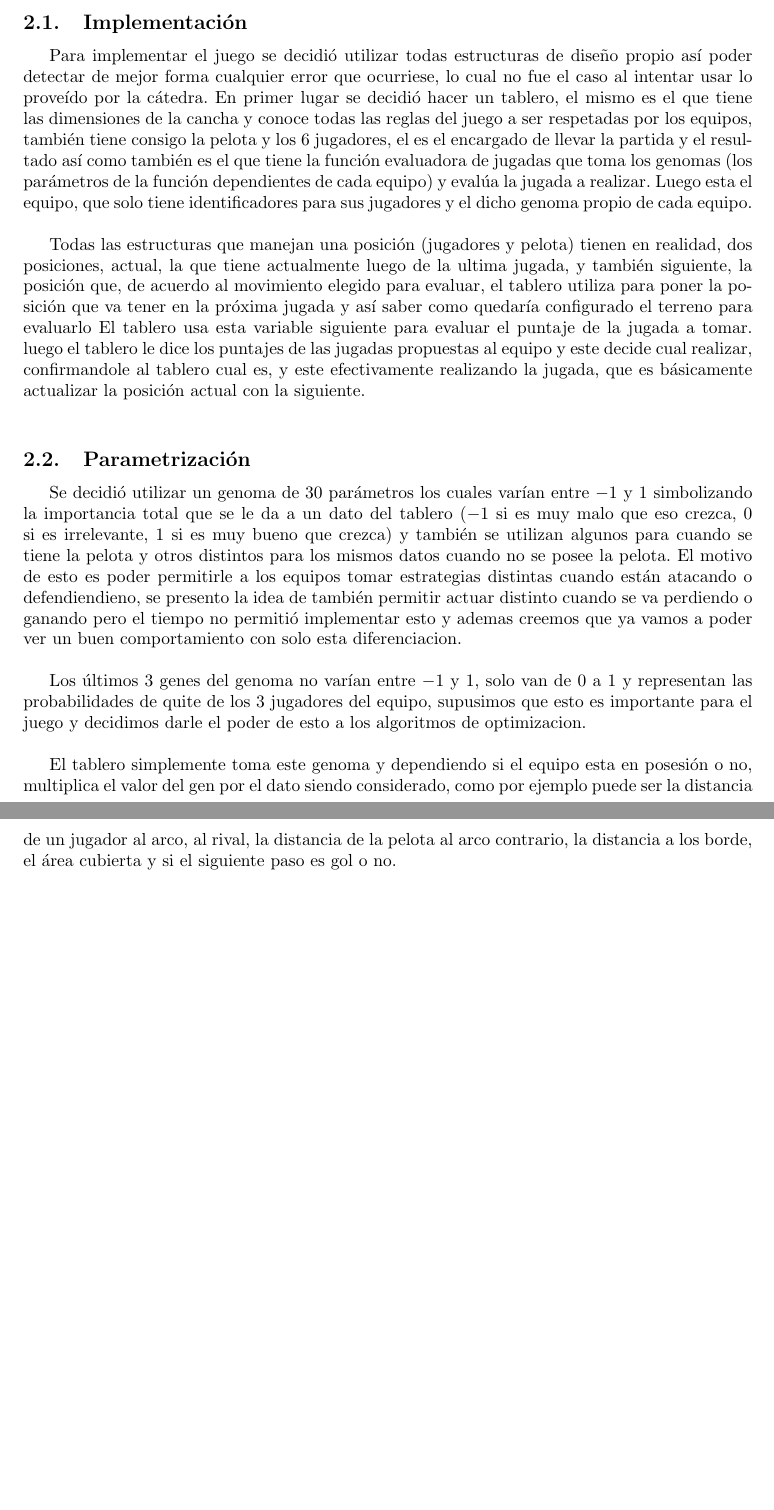
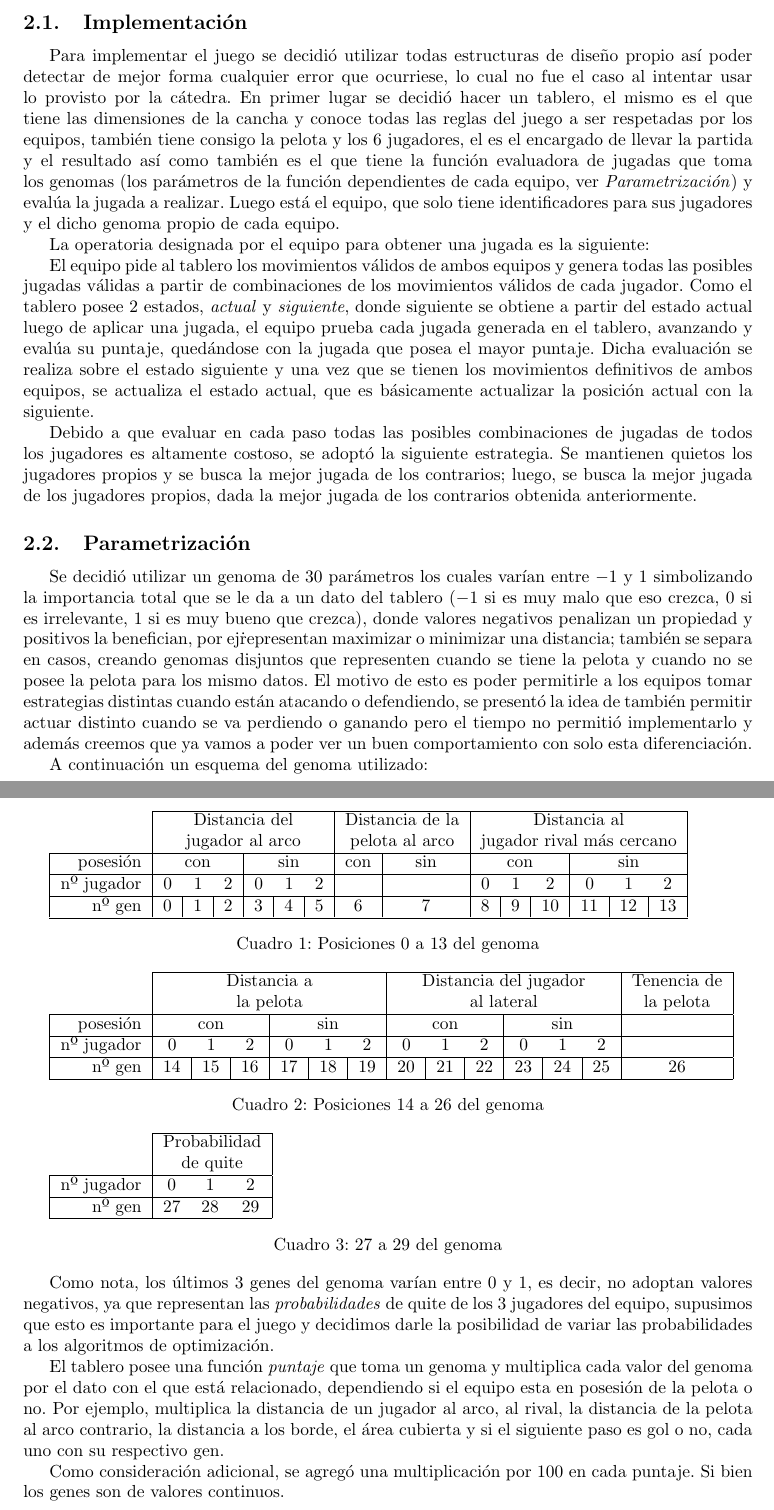
Before and after one commit to tomasalonso/TP3-AyED3, a LaTeX document (informe/main.tex, which reads informe/secciones/desarrollo.tex): two parts of pages 4 and 5 of 16, joined at a grey line, cut so that both start at the same text, the shorter picture padded with empty space. Compiled offline with pdfLaTeX.

Commit message:
Arreglando lo de tom de modelado

```diff
--- a/informe/main.tex
+++ b/informe/main.tex
@@ -23,6 +23,7 @@ spanish,onelanguage]{algorithm2e}
 % Tablas
 \usepackage{booktabs}
 \usepackage[table,xcdraw]{xcolor}
+\usepackage{multirow}
 
 % Etc
 \usepackage{indentfirst} % Sangría también en el primer parrafo
--- a/informe/secciones/desarrollo.tex
+++ b/informe/secciones/desarrollo.tex
@@ -12,41 +13,108 @@ función evaluadora y así diagramar una buena estrategia de juego general.\\
 \subsection{Implementación}
 
 
-Para implementar el juego se decidió utilizar todas estructuras de diseño propio así poder
-detectar de mejor forma cualquier error que ocurriese, lo cual no fue el caso al intentar
-usar lo proveído por la cátedra.
-En primer lugar se decidió hacer un tablero, el mismo es el que tiene las dimensiones de la cancha y
-conoce todas las reglas del juego a ser respetadas por los equipos, también tiene consigo la pelota y los
-6 jugadores, el es el encargado de llevar la partida y el resultado así como también es el que tiene la
-función evaluadora de jugadas que toma los genomas (los parámetros de la función dependientes de cada equipo)
-y evalúa la jugada a realizar.
-Luego esta el equipo, que solo tiene identificadores para sus jugadores y el dicho genoma propio de cada equipo.\\
+Para implementar el juego se decidió utilizar todas estructuras de diseño propio
+así poder detectar de mejor forma cualquier error que ocurriese, lo cual no fue
+el caso al intentar usar lo provisto por la cátedra. En primer lugar se decidió
+hacer un tablero, el mismo es el que tiene las dimensiones de la cancha y conoce
+todas las reglas del juego a ser respetadas por los equipos, también tiene
+consigo la pelota y los 6 jugadores, el es el encargado de llevar la partida y
+el resultado así como también es el que tiene la función evaluadora de jugadas
+que toma los genomas (los parámetros de la función dependientes de cada equipo,
+ver {\it Parametrización\/}) y evalúa la jugada a realizar. Luego está el
+equipo, que solo tiene identificadores para sus jugadores y el dicho genoma
+propio de cada equipo.
 
 
-Todas las estructuras que manejan una posición (jugadores y pelota) tienen en realidad, dos posiciones, actual, la que
-tiene actualmente luego de la ultima jugada, y también siguiente, la posición que, de acuerdo al
-movimiento elegido para evaluar, el tablero utiliza para poner la posición que va tener en la próxima jugada y así
-saber como quedaría configurado el terreno para evaluarlo
-El tablero usa esta variable siguiente para evaluar el puntaje de la jugada a tomar.
-luego el tablero le dice los puntajes de las jugadas propuestas al equipo y este decide cual realizar, confirmandole
-al tablero cual es, y este efectivamente realizando la jugada, que es básicamente actualizar la posición actual
-con la siguiente.\\
+La operatoria designada por el equipo para obtener una jugada es la siguiente:
+
+El equipo pide al tablero los movimientos válidos de ambos equipos y genera todas las
+posibles jugadas válidas a partir de combinaciones de los movimientos válidos de
+cada jugador. Como el tablero posee 2 estados, {\it actual\/} y {\it
+  siguiente}, donde siguiente se obtiene a partir del estado actual luego de
+aplicar una jugada, el equipo prueba cada jugada generada en el tablero,
+avanzando y evalúa su puntaje, quedándose con la jugada que posea el mayor
+puntaje. Dicha evaluación se realiza sobre el estado siguiente y una vez que se
+tienen los movimientos definitivos de ambos equipos, se actualiza el estado
+actual, que es básicamente actualizar la posición actual con la siguiente.
+
+Debido a que evaluar en cada paso todas las posibles combinaciones de jugadas de
+todos los jugadores es altamente costoso, se adoptó la siguiente estrategia. Se
+mantienen quietos los jugadores propios y se busca la mejor jugada de los
+contrarios; luego, se busca la mejor jugada de los jugadores propios, dada la
+mejor jugada de los contrarios obtenida anteriormente.
 
 \subsection{Parametrización}
 
-Se decidió utilizar un genoma de 30 parámetros los cuales varían entre $-1$ y $1$ simbolizando la importancia total
-que se le da a un dato del tablero ($-1$ si es muy malo que eso crezca, $0$ si es irrelevante, $1$ si es muy bueno que crezca)
-y también se utilizan algunos para cuando se tiene la pelota y otros distintos para los mismos datos
-cuando no se posee la pelota. El motivo de esto es poder permitirle a los equipos tomar estrategias distintas cuando están
-atacando o defendiendieno, se presento la idea de también permitir actuar distinto cuando se va perdiendo o ganando pero
-el tiempo no permitió implementar esto y ademas creemos que ya vamos a poder ver un buen comportamiento con solo esta
-diferenciacion.\\
-
-Los últimos 3 genes del genoma no varían entre $-1$ y $1$, solo van de $0$ a $1$ y representan las probabilidades de quite
-de los 3 jugadores del equipo, supusimos que esto es importante para el juego y decidimos darle el poder de esto
-a los algoritmos de optimizacion.\\
+Se decidió utilizar un genoma de 30 parámetros los cuales varían entre $-1$ y
+$1$ simbolizando la importancia total que se le da a un dato del tablero ($-1$
+si es muy malo que eso crezca, $0$ si es irrelevante, $1$ si es muy bueno que
+crezca), donde valores negativos penalizan un propiedad y positivos la
+benefician, por ej\. representan maximizar o minimizar una distancia; también se
+separa en casos, creando genomas disjuntos que representen cuando se tiene la
+pelota y cuando no se posee la pelota para los mismo datos. El motivo de esto es
+poder permitirle a los equipos tomar estrategias distintas cuando están atacando
+o defendiendo, se presentó la idea de también permitir actuar distinto cuando se
+va perdiendo o ganando pero el tiempo no permitió implementarlo y además creemos
+que ya vamos a poder ver un buen comportamiento con solo esta diferenciación.
 
 
-El tablero simplemente toma este genoma y dependiendo si el equipo esta en posesión o no, multiplica el valor del gen por
-el dato siendo considerado, como por ejemplo puede ser la distancia de un jugador al arco, al rival, la distancia de la pelota
-al arco contrario, la distancia a los borde, el área cubierta y si el siguiente paso es gol o no.
+A continuación un esquema del genoma utilizado:
+
+\begin{tabular}{r|ccc|ccc|c|c|ccc|ccc|}
+\cline{2-15}
+                                 & \multicolumn{6}{c|}{Distancia del}                                                                        & \multicolumn{2}{c|}{Distancia de la} & \multicolumn{6}{c|}{Distancia al}                                                                             \\
+                                 & \multicolumn{6}{c|}{jugador al arco}                                                                      & \multicolumn{2}{c|}{pelota al arco}  & \multicolumn{6}{c|}{jugador rival más cercano}                                                                \\ \hline
+\multicolumn{1}{|r|}{posesión}   & \multicolumn{3}{c|}{con}                            & \multicolumn{3}{c|}{sin}                            & con               & sin              & \multicolumn{3}{c|}{con}                             & \multicolumn{3}{c|}{sin}                               \\ \hline
+\multicolumn{1}{|r|}{nº jugador} & 0                      & 1                      & 2 & 0                      & 1                      & 2 &                   &                  & 0                      & 1                      & 2  & 0                       & 1                       & 2  \\ \hline
+\multicolumn{1}{|r|}{nº gen}     & \multicolumn{1}{c|}{0} & \multicolumn{1}{c|}{1} & 2 & \multicolumn{1}{c|}{3} & \multicolumn{1}{c|}{4} & 5 & 6                 & 7                & \multicolumn{1}{c|}{8} & \multicolumn{1}{c|}{9} & 10 & \multicolumn{1}{c|}{11} & \multicolumn{1}{c|}{12} & 13 \\ \hline
+\end{tabular}
+
+\vskip 1mm
+\begin{center}
+{Cuadro 1: Posiciones 0 a 13 del genoma}
+\end{center}
+
+\begin{tabular}{r|ccc|ccc|ccc|ccc|c|}
+\cline{2-14}
+ & \multicolumn{6}{c|}{Distancia a} & \multicolumn{6}{c|}{Distancia del jugador} & Tenencia de \\
+ & \multicolumn{6}{c|}{la pelota} & \multicolumn{6}{c|}{al lateral} & la pelota \\ \hline
+\multicolumn{1}{|r|}{posesión} & \multicolumn{3}{c|}{con} & \multicolumn{3}{c|}{sin} & \multicolumn{3}{c|}{con} & \multicolumn{3}{c|}{sin} &  \\ \hline
+\multicolumn{1}{|r|}{nº jugador} & 0 & 1 & 2 & 0 & 1 & 2 & 0 & 1 & 2 & 0 & 1 & 2 &  \\ \hline
+\multicolumn{1}{|r|}{nº gen} & \multicolumn{1}{c|}{14} & \multicolumn{1}{c|}{15} & 16 & \multicolumn{1}{c|}{17} & \multicolumn{1}{c|}{18} & 19 & \multicolumn{1}{c|}{20} & \multicolumn{1}{c|}{21} & 22 & \multicolumn{1}{c|}{23} & \multicolumn{1}{c|}{24} & 25 & 26 \\ \hline
+\end{tabular}
+
+\vskip 1mm
+\begin{center}
+{Cuadro 2: Posiciones 14 a 26 del genoma}
+\end{center}
+
+\begin{tabular}{r|ccc|}
+\cline{2-4}
+ & \multicolumn{3}{c|}{Probabilidad} \\
+ & \multicolumn{3}{c|}{de quite} \\ \hline
+\multicolumn{1}{|r|}{nº jugador} & 0 & 1 & 2 \\ \hline
+\multicolumn{1}{|r|}{nº gen} & 27 & 28 & 29 \\ \hline
+\end{tabular}
+
+\vskip 1mm
+\begin{center}
+{Cuadro 3: 27 a 29 del genoma}
+\end{center}
+
+Como nota, los últimos 3 genes del genoma varían entre $0$ y $1$, es decir, no
+adoptan valores negativos, ya que representan las {\it probabilidades\/} de
+quite de los 3 jugadores del equipo, supusimos que esto es importante para el
+juego y decidimos darle la posibilidad de variar las probabilidades a los
+algoritmos de optimización.
+
+
+El tablero posee una función {\it puntaje\/} que toma un genoma y
+multiplica cada valor del genoma por el dato con el que está relacionado,
+dependiendo si el equipo esta en posesión de la pelota o no. Por ejemplo,
+multiplica la distancia de un jugador al arco, al rival, la distancia de la
+pelota al arco contrario, la distancia a los borde, el área cubierta y si el
+siguiente paso es gol o no, cada uno con su respectivo gen.
+
+Como consideración adicional, se agregó una multiplicación por 100 en cada
+puntaje. Si bien los genes son de valores continuos.
```
Also changed, not shown: informe/secciones/desarrollo.tex (11 more changed lines).
